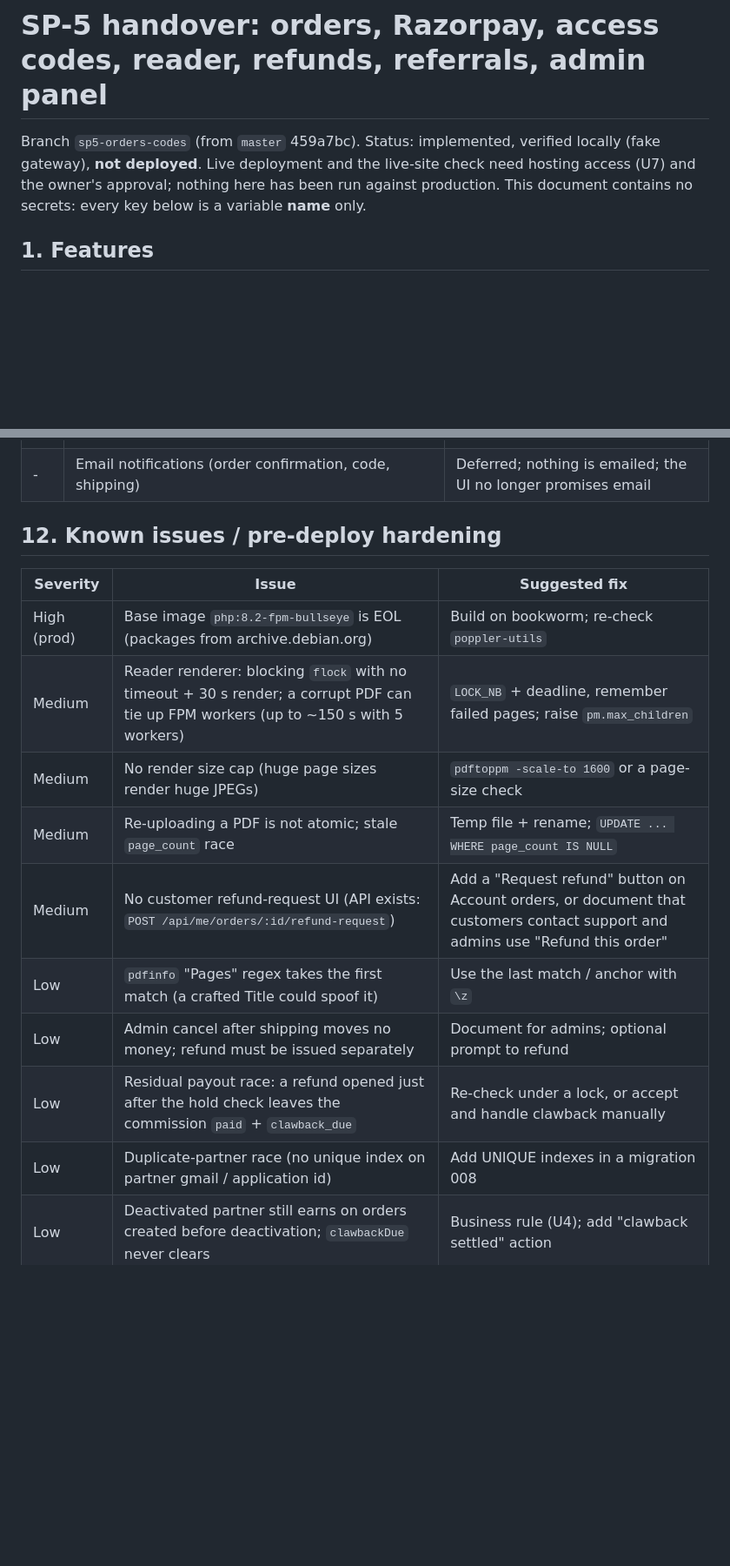
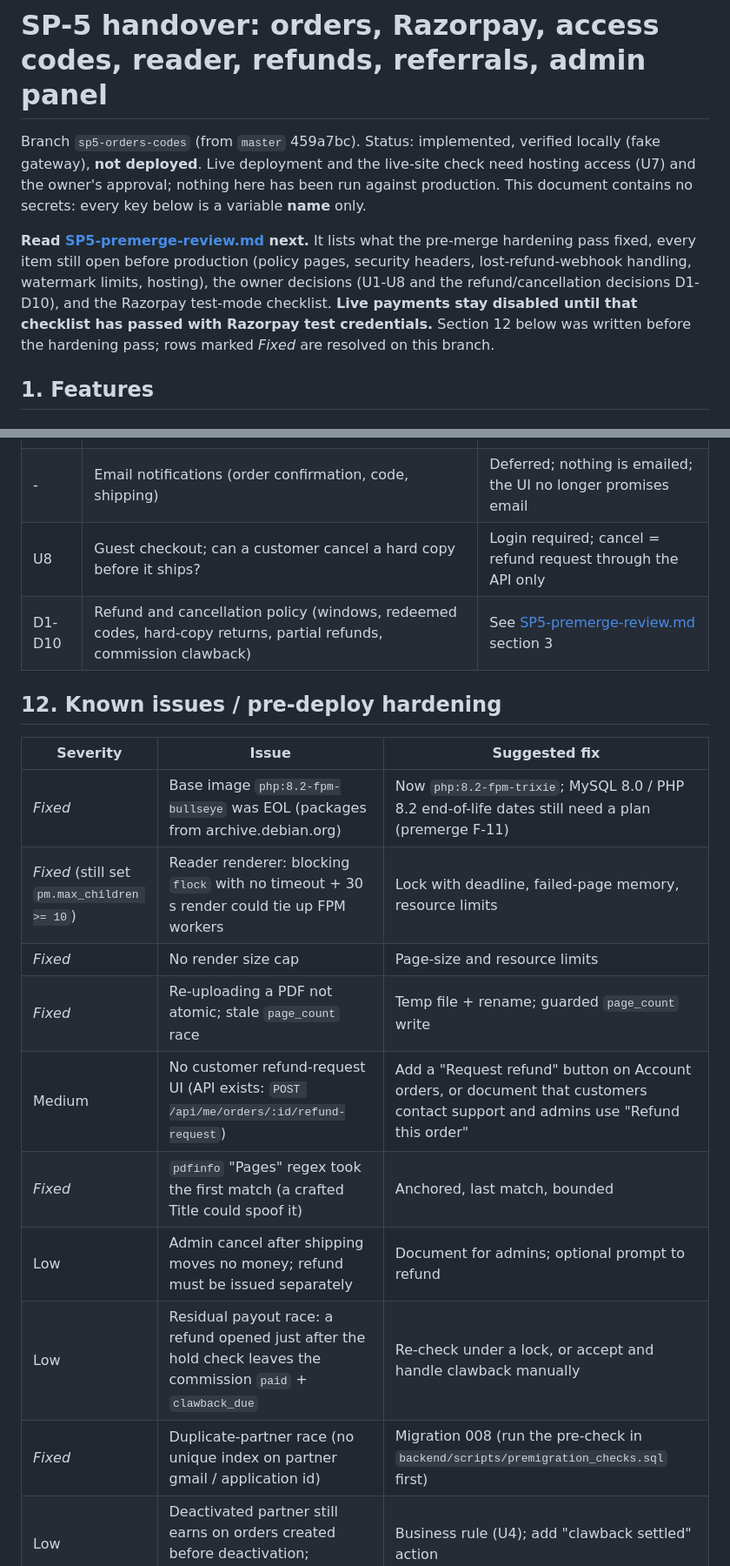
Before and after one commit to sowndharya-3/victory, a Markdown page: docs/deployment/SP5-handover.md, 2 parts joined by grey strips. Shown at 87% size. GitHub-like rendering; blank space fills up the shorter version.

Commit message:
docs(sp5): consolidate pre-merge review, open decisions and razorpay test-mode checklist
Co-Authored-By: Claude Sonnet 5.5 <noreply@anthropic.com>

```diff
--- a/docs/deployment/SP5-handover.md
+++ b/docs/deployment/SP5-handover.md
@@ -3,6 +3,12 @@
 Branch `sp5-orders-codes` (from `master` 459a7bc). Status: implemented, verified locally (fake gateway), **not deployed**.
 Live deployment and the live-site check need hosting access (U7) and the owner's approval; nothing here has been run
 against production. This document contains no secrets: every key below is a variable **name** only.
+
+**Read [SP5-premerge-review.md](SP5-premerge-review.md) next.** It lists what the pre-merge hardening pass fixed, every
+item still open before production (policy pages, security headers, lost-refund-webhook handling, watermark limits,
+hosting), the owner decisions (U1-U8 and the refund/cancellation decisions D1-D10), and the Razorpay test-mode checklist.
+**Live payments stay disabled until that checklist has passed with Razorpay test credentials.** Section 12 below was
+written before the hardening pass; rows marked *Fixed* are resolved on this branch.
 
 ## 1. Features
 
@@ -213,20 +219,22 @@ Full detail and screenshot list: `backend/TEST_RESULTS.md` (section "Final verif
 | U7 | Hosting: HTTPS API URL, Poppler install, cron, PHP-FPM workers, supported base image | Dev only |
 | - | Approval of book descriptions and categories | Current text on books 1 and 2 |
 | - | Email notifications (order confirmation, code, shipping) | Deferred; nothing is emailed; the UI no longer promises email |
+| U8 | Guest checkout; can a customer cancel a hard copy before it ships? | Login required; cancel = refund request through the API only |
+| D1-D10 | Refund and cancellation policy (windows, redeemed codes, hard-copy returns, partial refunds, commission clawback) | See [SP5-premerge-review.md](SP5-premerge-review.md) section 3 |
 
 ## 12. Known issues / pre-deploy hardening
 
 | Severity | Issue | Suggested fix |
 |---|---|---|
-| High (prod) | Base image `php:8.2-fpm-bullseye` is EOL (packages from archive.debian.org) | Build on bookworm; re-check `poppler-utils` |
-| Medium | Reader renderer: blocking `flock` with no timeout + 30 s render; a corrupt PDF can tie up FPM workers (up to ~150 s with 5 workers) | `LOCK_NB` + deadline, remember failed pages; raise `pm.max_children` |
-| Medium | No render size cap (huge page sizes render huge JPEGs) | `pdftoppm -scale-to 1600` or a page-size check |
-| Medium | Re-uploading a PDF is not atomic; stale `page_count` race | Temp file + rename; `UPDATE ... WHERE page_count IS NULL` |
+| *Fixed* | Base image `php:8.2-fpm-bullseye` was EOL (packages from archive.debian.org) | Now `php:8.2-fpm-trixie`; MySQL 8.0 / PHP 8.2 end-of-life dates still need a plan (premerge F-11) |
+| *Fixed* (still set `pm.max_children >= 10`) | Reader renderer: blocking `flock` with no timeout + 30 s render could tie up FPM workers | Lock with deadline, failed-page memory, resource limits |
+| *Fixed* | No render size cap | Page-size and resource limits |
+| *Fixed* | Re-uploading a PDF not atomic; stale `page_count` race | Temp file + rename; guarded `page_count` write |
 | Medium | No customer refund-request UI (API exists: `POST /api/me/orders/:id/refund-request`) | Add a "Request refund" button on Account orders, or document that customers contact support and admins use "Refund this order" |
-| Low | `pdfinfo` "Pages" regex takes the first match (a crafted Title could spoof it) | Use the last match / anchor with `\z` |
+| *Fixed* | `pdfinfo` "Pages" regex took the first match (a crafted Title could spoof it) | Anchored, last match, bounded |
 | Low | Admin cancel after shipping moves no money; refund must be issued separately | Document for admins; optional prompt to refund |
 | Low | Residual payout race: a refund opened just after the hold check leaves the commission `paid` + `clawback_due` | Re-check under a lock, or accept and handle clawback manually |
-| Low | Duplicate-partner race (no unique index on partner gmail / application id) | Add UNIQUE indexes in a migration 008 |
+| *Fixed* | Duplicate-partner race (no unique index on partner gmail / application id) | Migration 008 (run the pre-check in `backend/scripts/premigration_checks.sql` first) |
 | Low | Deactivated partner still earns on orders created before deactivation; `clawbackDue` never clears | Business rule (U4); add "clawback settled" action |
 | Low | `/api/track/:code` returns courier + tracking number to anyone holding the code (by design) | Accepted; codes are random 8 chars, rate limited |
 | Low | `amount_mismatch` orders stay pending and are re-polled every cron run | Admin resolves manually (README) |
```
Also changed, not shown: other parts of docs/deployment/SP5-handover.md (+1 -1 lines), docs/deployment/SP5-premerge-review.md (added, +119 -0 lines).
